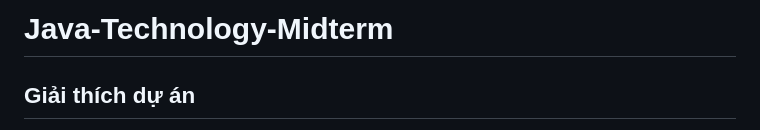
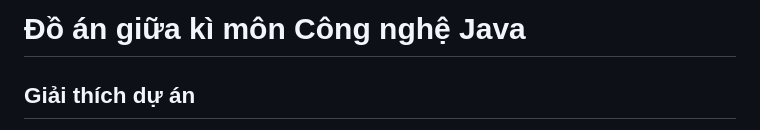
Before and after one commit to quietfriend03/Java-Technology-Midterm, a Markdown page: README.md, the part around the change. Drawn GitHub-style.

```diff
--- a/README.md
+++ b/README.md
@@ -1,4 +1,4 @@
-# Java-Technology-Midterm
+# Đồ án giữa kì môn Công nghệ Java
 ## Giải thích dự án
 - Dự án được thực hiện với tiêu chí xây dựng một trang web bán hàng online
 - Dự án hiện đang được thực hiện dựa trển ngôn ngữ Java và Spring framwork, ngoài ra dự án còn được xây dựng dựa trên cấu trúc Reposiotry Pattern
```
